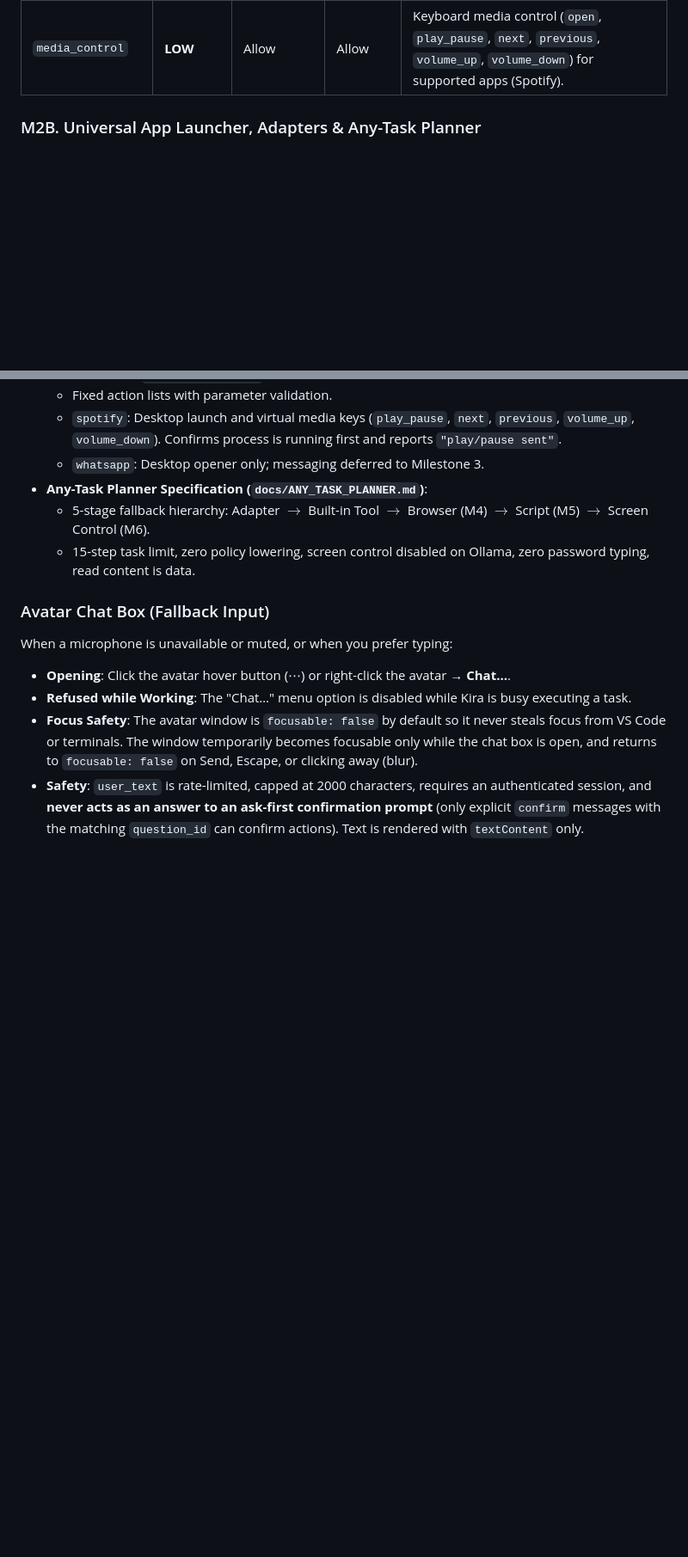
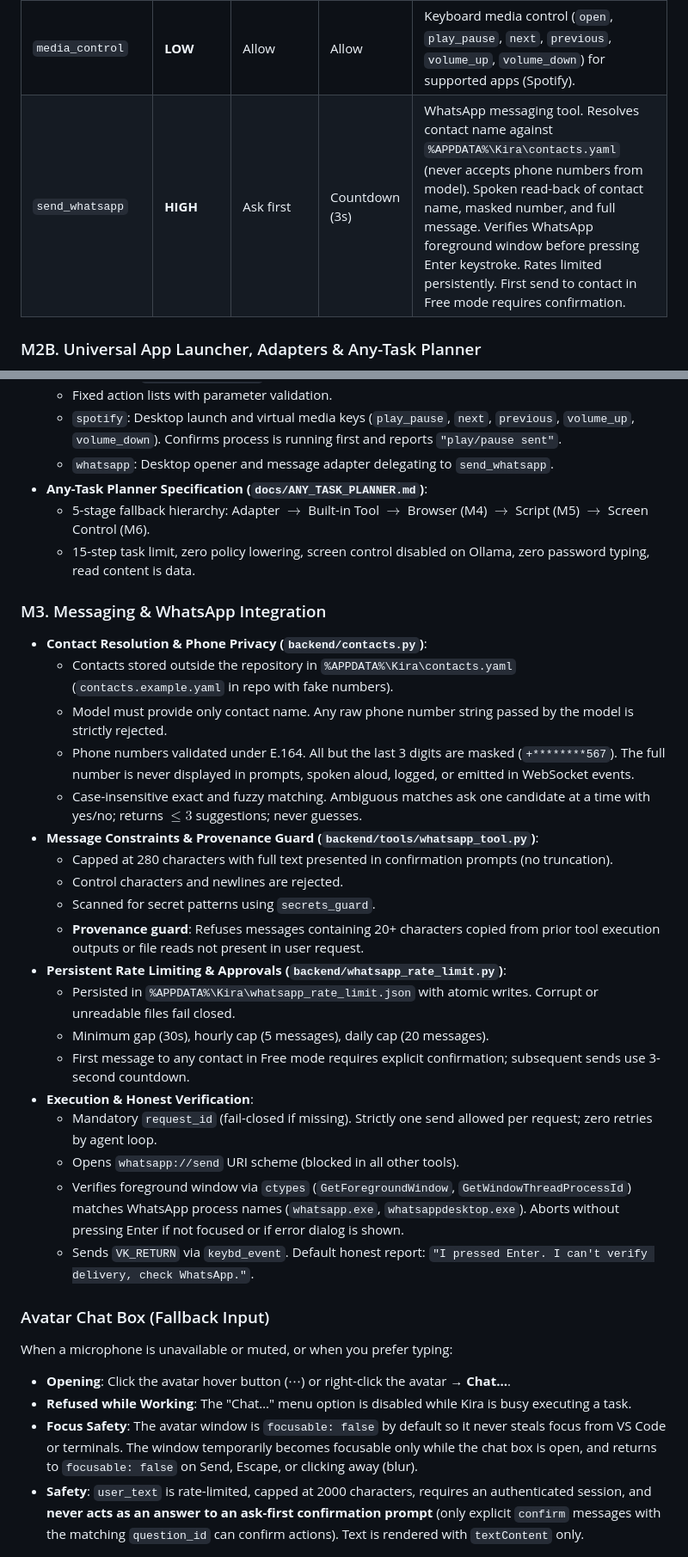
Before and after one commit to ponram06/kira_-lets-goooooo, a Markdown page: README.md, 2 parts joined by grey strips. Shown at 86% size. Drawn GitHub-style; blank space fills up the shorter version.

Commit message:
docs(progress): document M3 completion and update README

```diff
--- a/README.md
+++ b/README.md
@@ -454,6 +454,7 @@ Kira includes local system controls, persistent timers/reminders, and a fallback
 | `cancel_reminder` | **LOW** | Allow | Allow | Cancels a pending timer or reminder by ID. |
 | `open_any_app` | **LOW** | Ask first (first launch) | Ask first (first launch) | Universal launcher for Start Menu and Store apps. Resolves locally via `AppIndex`. Requires first-launch approval in both modes. |
 | `media_control` | **LOW** | Allow | Allow | Keyboard media control (`open`, `play_pause`, `next`, `previous`, `volume_up`, `volume_down`) for supported apps (Spotify). |
+| `send_whatsapp` | **HIGH** | Ask first | Countdown (3s) | WhatsApp messaging tool. Resolves contact name against `%APPDATA%\Kira\contacts.yaml` (never accepts phone numbers from model). Spoken read-back of contact name, masked number, and full message. Verifies WhatsApp foreground window before pressing Enter keystroke. Rates limited persistently. First send to contact in Free mode requires confirmation. |
 
 ### M2B. Universal App Launcher, Adapters & Any-Task Planner
 
@@ -473,10 +474,32 @@ Kira includes local system controls, persistent timers/reminders, and a fallback
 - **App Adapters (`backend/adapters/`)**:
   - Fixed action lists with parameter validation.
   - `spotify`: Desktop launch and virtual media keys (`play_pause`, `next`, `previous`, `volume_up`, `volume_down`). Confirms process is running first and reports `"play/pause sent"`.
-  - `whatsapp`: Desktop opener only; messaging deferred to Milestone 3.
+  - `whatsapp`: Desktop opener and message adapter delegating to `send_whatsapp`.
 - **Any-Task Planner Specification (`docs/ANY_TASK_PLANNER.md`)**:
   - 5-stage fallback hierarchy: Adapter $\to$ Built-in Tool $\to$ Browser (M4) $\to$ Script (M5) $\to$ Screen Control (M6).
   - 15-step task limit, zero policy lowering, screen control disabled on Ollama, zero password typing, read content is data.
+
+### M3. Messaging & WhatsApp Integration
+
+- **Contact Resolution & Phone Privacy (`backend/contacts.py`)**:
+  - Contacts stored outside the repository in `%APPDATA%\Kira\contacts.yaml` (`contacts.example.yaml` in repo with fake numbers).
+  - Model must provide only contact name. Any raw phone number string passed by the model is strictly rejected.
+  - Phone numbers validated under E.164. All but the last 3 digits are masked (`+********567`). The full number is never displayed in prompts, spoken aloud, logged, or emitted in WebSocket events.
+  - Case-insensitive exact and fuzzy matching. Ambiguous matches ask one candidate at a time with yes/no; returns $\le 3$ suggestions; never guesses.
+- **Message Constraints & Provenance Guard (`backend/tools/whatsapp_tool.py`)**:
+  - Capped at 280 characters with full text presented in confirmation prompts (no truncation).
+  - Control characters and newlines are rejected.
+  - Scanned for secret patterns using `secrets_guard`.
+  - **Provenance guard**: Refuses messages containing 20+ characters copied from prior tool execution outputs or file reads not present in user request.
+- **Persistent Rate Limiting & Approvals (`backend/whatsapp_rate_limit.py`)**:
+  - Persisted in `%APPDATA%\Kira\whatsapp_rate_limit.json` with atomic writes. Corrupt or unreadable files fail closed.
+  - Minimum gap (30s), hourly cap (5 messages), daily cap (20 messages).
+  - First message to any contact in Free mode requires explicit confirmation; subsequent sends use 3-second countdown.
+- **Execution & Honest Verification**:
+  - Mandatory `request_id` (fail-closed if missing). Strictly one send allowed per request; zero retries by agent loop.
+  - Opens `whatsapp://send` URI scheme (blocked in all other tools).
+  - Verifies foreground window via `ctypes` (`GetForegroundWindow`, `GetWindowThreadProcessId`) matches WhatsApp process names (`whatsapp.exe`, `whatsappdesktop.exe`). Aborts without pressing Enter if not focused or if error dialog is shown.
+  - Sends `VK_RETURN` via `keybd_event`. Default honest report: `"I pressed Enter. I can't verify delivery, check WhatsApp."`.
 
 ### Avatar Chat Box (Fallback Input)
 
```
Also changed, not shown: docs/PROGRESS.md (+40 -2 lines).
